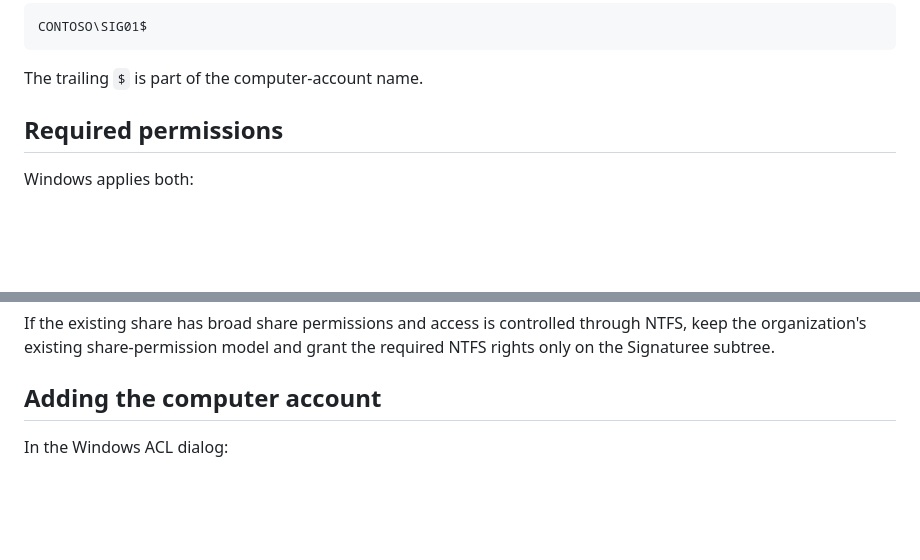
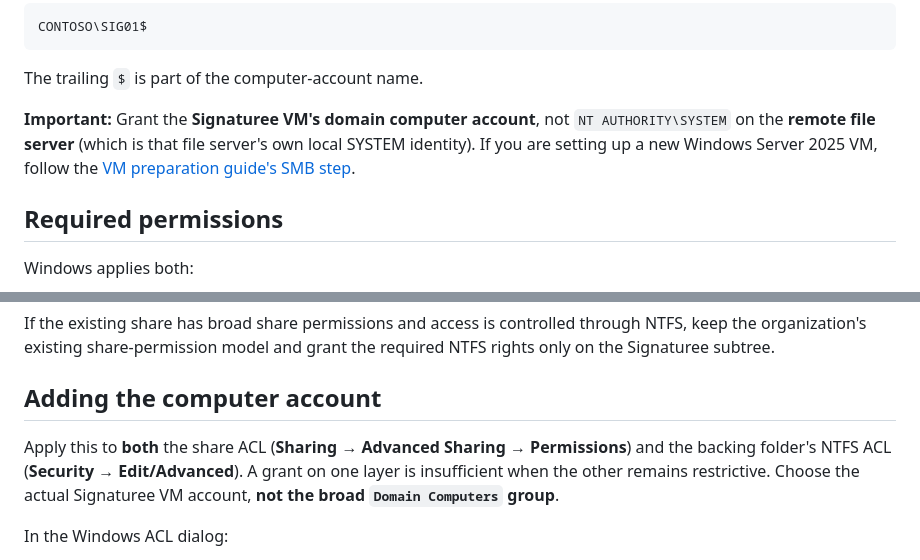
Before and after one commit to ffworker/Signaturee-public, a Markdown page: docs/network-share-permissions.md, 2 parts joined by grey strips. GitHub-like rendering; blank space fills up the shorter version.

Commit message:
docs(smb): distinguish remote machine account from file server SYSTEM and require both ACLs

````diff
--- a/docs/network-share-permissions.md
+++ b/docs/network-share-permissions.md
@@ -29,6 +29,8 @@ CONTOSO\SIG01$
 ```
 
 The trailing `$` is part of the computer-account name.
+
+**Important:** Grant the **Signaturee VM's domain computer account**, not `NT AUTHORITY\SYSTEM` on the **remote file server** (which is that file server's own local SYSTEM identity). If you are setting up a new Windows Server 2025 VM, follow the [VM preparation guide's SMB step](prepare-windows-server-2025.md#8a-allow-the-new-vms-computer-account-on-the-smb-file-server).
 
 ## Required permissions
 
@@ -65,6 +67,9 @@ a practical configuration is:
 If the existing share has broad share permissions and access is controlled through NTFS, keep the organization's existing share-permission model and grant the required NTFS rights only on the Signaturee subtree.
 
 ## Adding the computer account
+
+Apply this to **both** the share ACL (**Sharing → Advanced Sharing → Permissions**) and the backing folder's NTFS ACL (**Security → Edit/Advanced**). A grant on one layer is insufficient when the other remains restrictive. Choose the actual Signaturee VM account, **not the broad `Domain Computers` group**.
+
 
 In the Windows ACL dialog:
 
````
